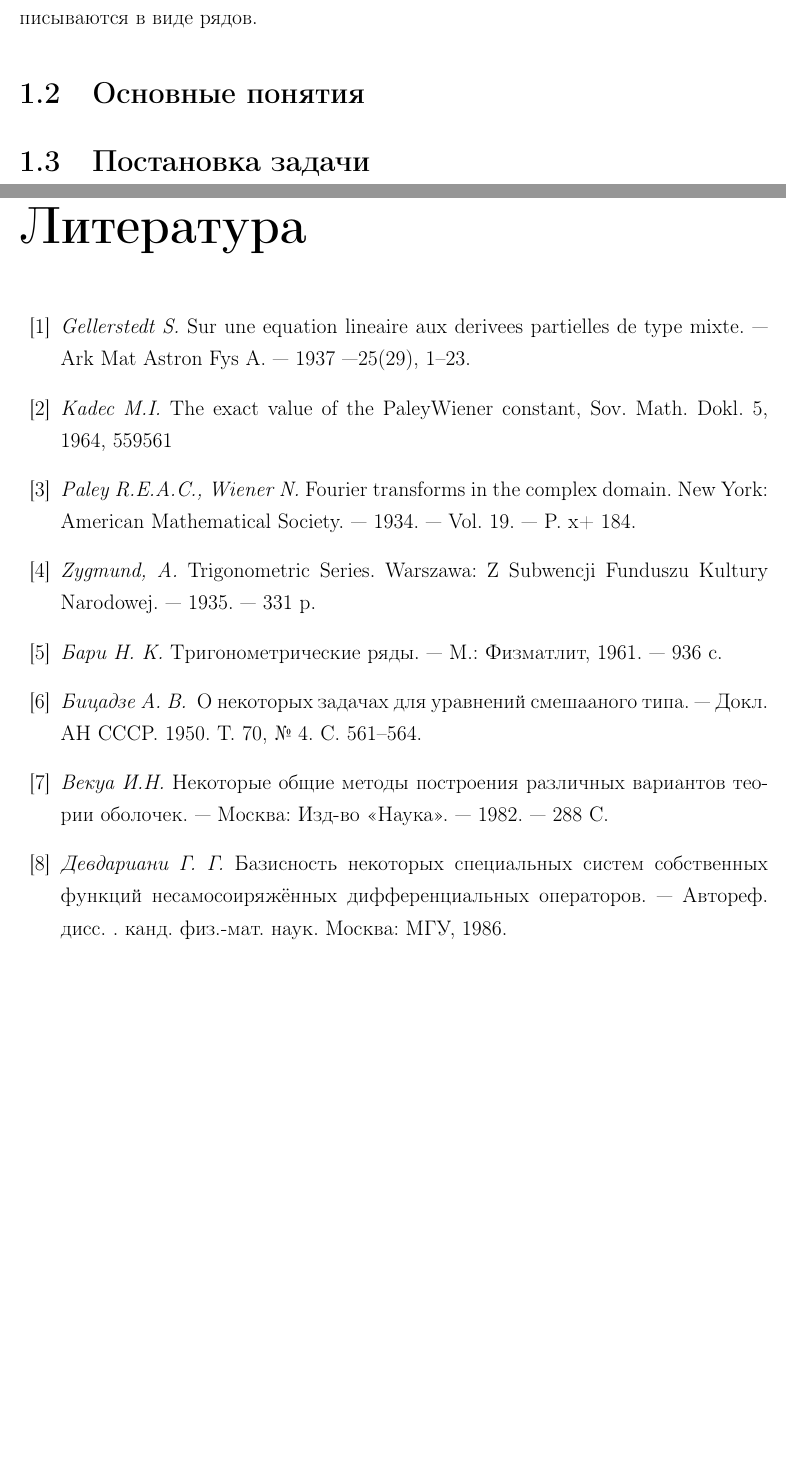
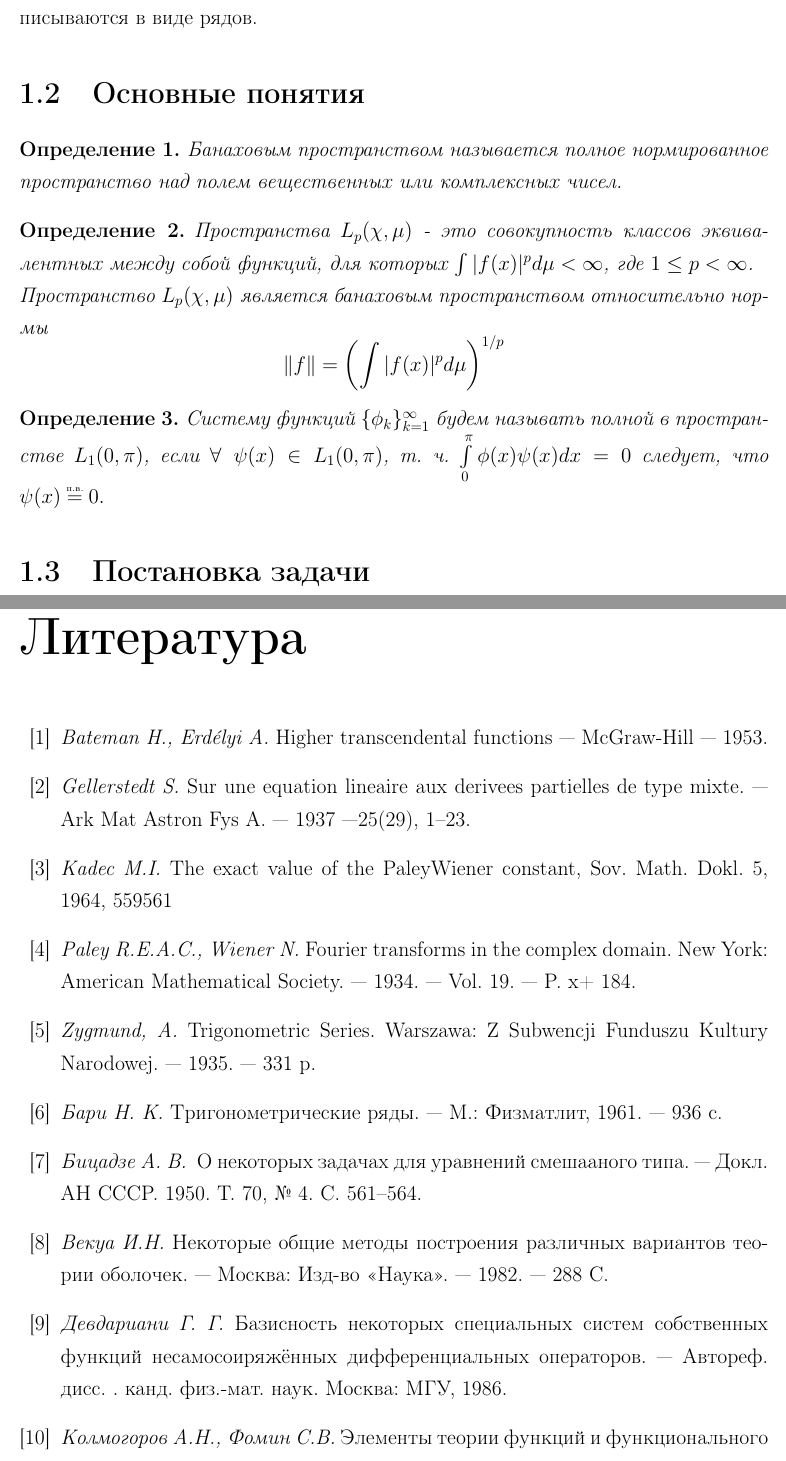
Before and after one commit to i39anisimov/diplom, a LaTeX thesis (diplom.tex): two parts of pages 5 and 12 of 13, joined at a grey line, cut so that both start at the same text, the shorter picture padded with empty space. Compiled offline with LaTeX, dvips and Ghostscript; a LaTeX package or settings file that is missing is left out.

Commit message:
add some definitions

```diff
--- a/diplom.tex
+++ b/diplom.tex
@@ -16,6 +16,7 @@
 
 \newtheorem{theorem}{Теорема}
 \newtheorem{lemma}{Лемма}
+\newtheorem{definition}{Определение}
 
 \begin{document}
 \begin{titlepage}
@@ -138,6 +139,29 @@ $${A(t)e^{int}; B(t)e^{-ikt}}_{n \geqslant 0, k \geqslant 1}$$
 актуальность изучения систем функций, с помощью которых решения выписываются в виде рядов.
 
 \section{Основные понятия}
+
+\begin{definition}
+	\textit{Банаховым} пространством называется полное нормированное пространство
+	над полем вещественных или комплексных чисел.
+\end{definition}
+
+\begin{definition}
+	\textit{Пространства $L_p(\chi, \mu)$} - это совокупность классов эквивалентных
+	между собой функций, для которых $\int|f(x)|^pd\mu < \infty$, где $1 \leq p < \infty$. \\
+	Пространство $L_p(\chi, \mu)$ является банаховым пространством относительно нормы
+	$$\|f\| = \left(\int|f(x)|^pd\mu\right)^{1/p}$$
+\end{definition}
+
+\begin{definition}
+	Систему функций $\{\phi_k\}_{k = 1}^{\infty}$ будем называть полной в пространстве $L_1(0, \pi)$, если
+	$\forall\thickspace\psi(x)\in L_1(0, \pi)$, т. ч. $\int\limits_0^\pi\phi(x)\psi(x)dx = 0$ следует, что $\psi(x) \pv{=} 0.$
+\end{definition}
+
+
+
+
+
+
 \section{Постановка задачи}
 
 
@@ -320,6 +344,10 @@ $${A(t)e^{int}; B(t)e^{-ikt}}_{n \geqslant 0, k \geqslant 1}$$
 
 \begin{thebibliography}{30}
 	\addcontentsline{toc}{chapter}{Литература}
+
+	\bibitem{bateman}
+	{\it Bateman H., Erd{\'e}lyi A.} Higher transcendental functions —
+	McGraw-Hill — 1953.
 
 	\bibitem{gellerstedt}
 	{\it Gellerstedt S.} Sur une equation lineaire aux derivees partielles de type mixte. —
@@ -353,6 +381,10 @@ $${A(t)e^{int}; B(t)e^{-ikt}}_{n \geqslant 0, k \geqslant 1}$$
 	{\it Девдариани Г. Г.} Базисность некоторых специальных систем собственных функций несамосоиряжённых дифференциальных операторов. —
 	Автореф. дисс. . канд. физ.-мат. наук. Москва: МГУ, 1986.
 
+	\bibitem{kolmogorov}
+	{\it Колмогоров А.Н., Фомин С.В.} Элементы теории функций и функционального анализа. —
+	Наука, 1989.
+
 	\bibitem{lavrentiev-bitsadze}
 	{\it Лаврентьев М.А., Бицадзе А.В.} К проблеме уравнений смешанного типа —
 	Докл. АН СССР. — 1950. — Т. 79. — №. 3. — С. 373–376.
```
Also changed, not shown: diplom.tex (10 more changed lines).
